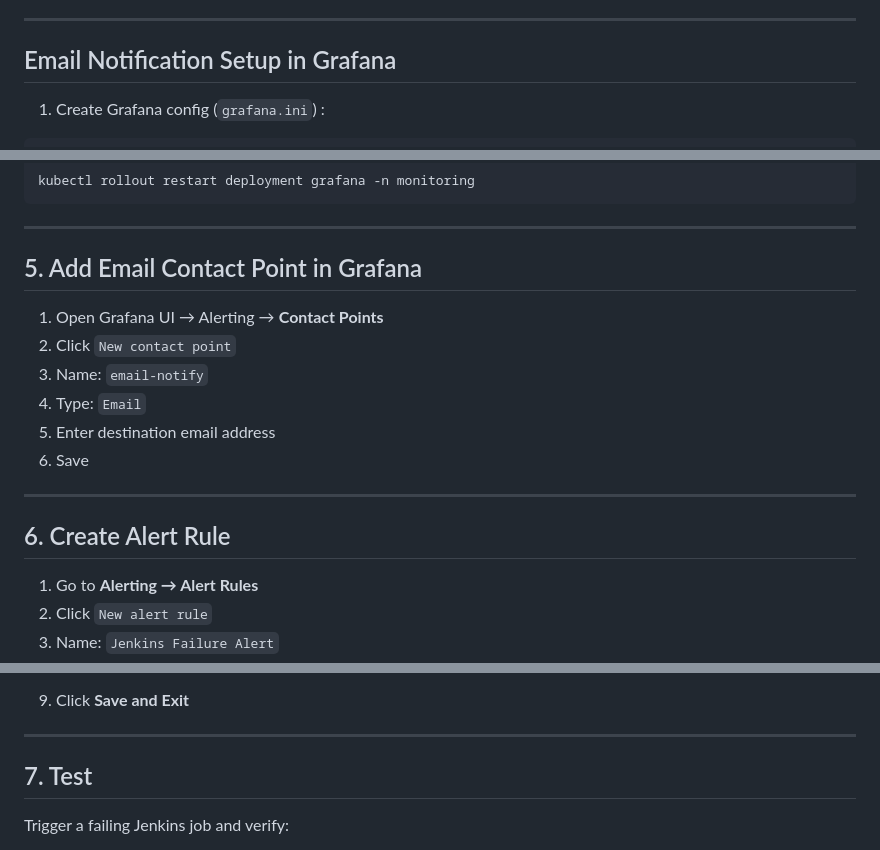
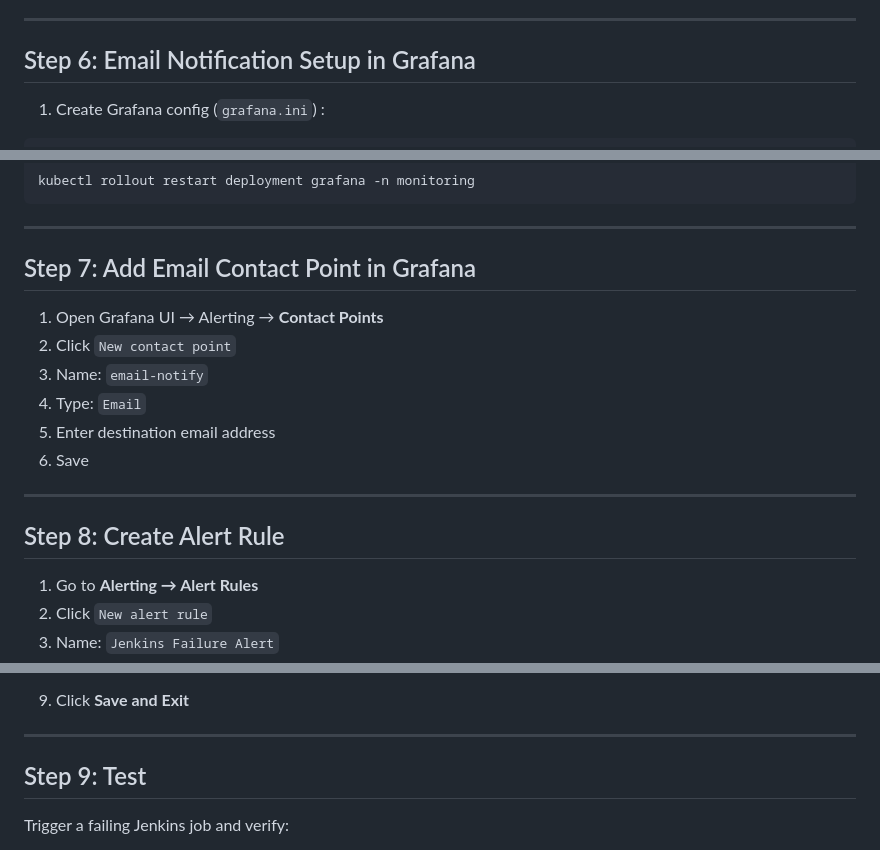
Before and after one commit to Orabi20/CloudDevOpsProject, a Markdown page: monitor/README.md, 3 parts joined by grey strips. Rendered like a GitHub page.

```diff
--- a/monitor/README.md
+++ b/monitor/README.md
@@ -216,7 +216,7 @@ Once Grafana is running:
 
 ---
 
-## Email Notification Setup in Grafana
+## Step 6: Email Notification Setup in Grafana
 
 1. Create Grafana config (`grafana.ini`) :
 
@@ -274,7 +274,7 @@ kubectl rollout restart deployment grafana -n monitoring
 
 ---
 
-## 5. Add Email Contact Point in Grafana
+## Step 7: Add Email Contact Point in Grafana
 
 1. Open Grafana UI → Alerting → **Contact Points**
 2. Click `New contact point`
@@ -285,7 +285,7 @@ kubectl rollout restart deployment grafana -n monitoring
 
 ---
 
-## 6. Create Alert Rule
+## Step 8: Create Alert Rule
 
 1. Go to **Alerting → Alert Rules**
 2. Click `New alert rule`
@@ -316,7 +316,7 @@ increase(default_jenkins_builds_failed_build_count_total{jenkins_job="Cloud Devo
 
 ---
 
-## 7. Test
+## Step 9: Test
 
 Trigger a failing Jenkins job and verify:
 
```
